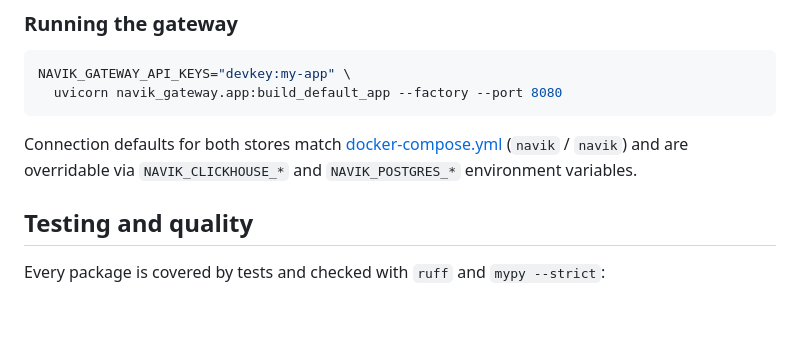
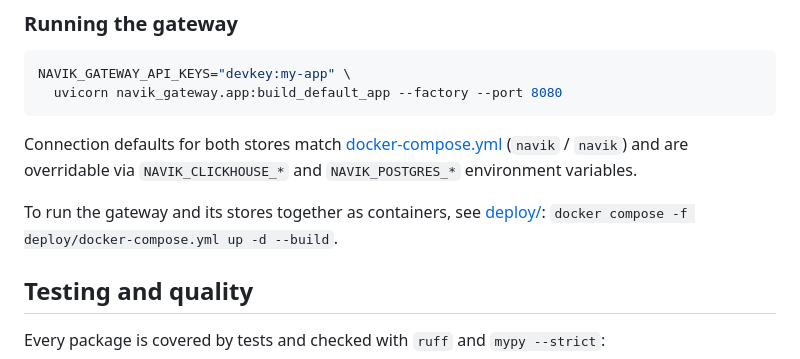
Before and after one commit to vi6120/pyTracer, a Markdown page: README.md, the part around the change. Rendered like a GitHub page; blank space fills up the shorter version.

Commit message:
Link the deployment guide from the README

```diff
--- a/README.md
+++ b/README.md
@@ -208,6 +208,9 @@ Connection defaults for both stores match [docker-compose.yml](docker-compose.ym
 (`navik` / `navik`) and are overridable via `NAVIK_CLICKHOUSE_*` and
 `NAVIK_POSTGRES_*` environment variables.
 
+To run the gateway and its stores together as containers, see
+[deploy/](deploy/): `docker compose -f deploy/docker-compose.yml up -d --build`.
+
 ## Testing and quality
 
 Every package is covered by tests and checked with `ruff` and `mypy --strict`:
```
